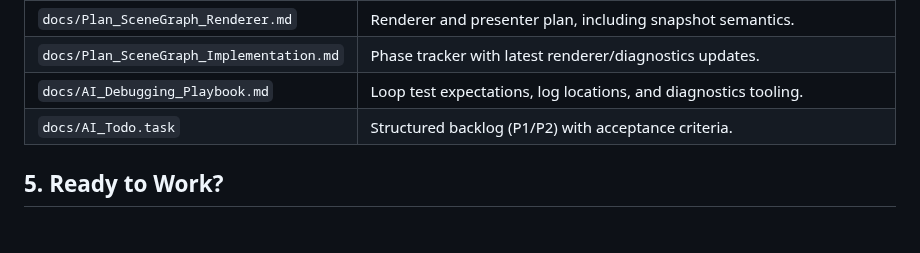
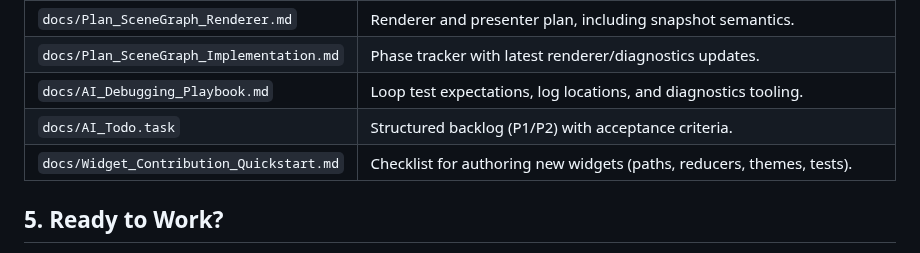
Before and after one commit to ChristofferGreen/PathSpace, a Markdown page: docs/AI_Onboarding_Next.md, the part around the change. Rendered like a GitHub page.

Commit message:
docs(widget): add contribution quickstart

```diff
--- a/docs/AI_Onboarding_Next.md
+++ b/docs/AI_Onboarding_Next.md
@@ -61,6 +61,7 @@ Welcome! This repository just transitioned away from a previous assistant. The n
 | `docs/Plan_SceneGraph_Implementation.md` | Phase tracker with latest renderer/diagnostics updates. |
 | `docs/AI_Debugging_Playbook.md` | Loop test expectations, log locations, and diagnostics tooling. |
 | `docs/AI_Todo.task` | Structured backlog (P1/P2) with acceptance criteria. |
+| `docs/Widget_Contribution_Quickstart.md` | Checklist for authoring new widgets (paths, reducers, themes, tests). |
 
 ## 5. Ready to Work?
 
```
Also changed, not shown: docs/Plan_SceneGraph_Implementation.md (+1 -1 lines), docs/Widget_Contribution_Quickstart.md (added, +120 -0 lines).
